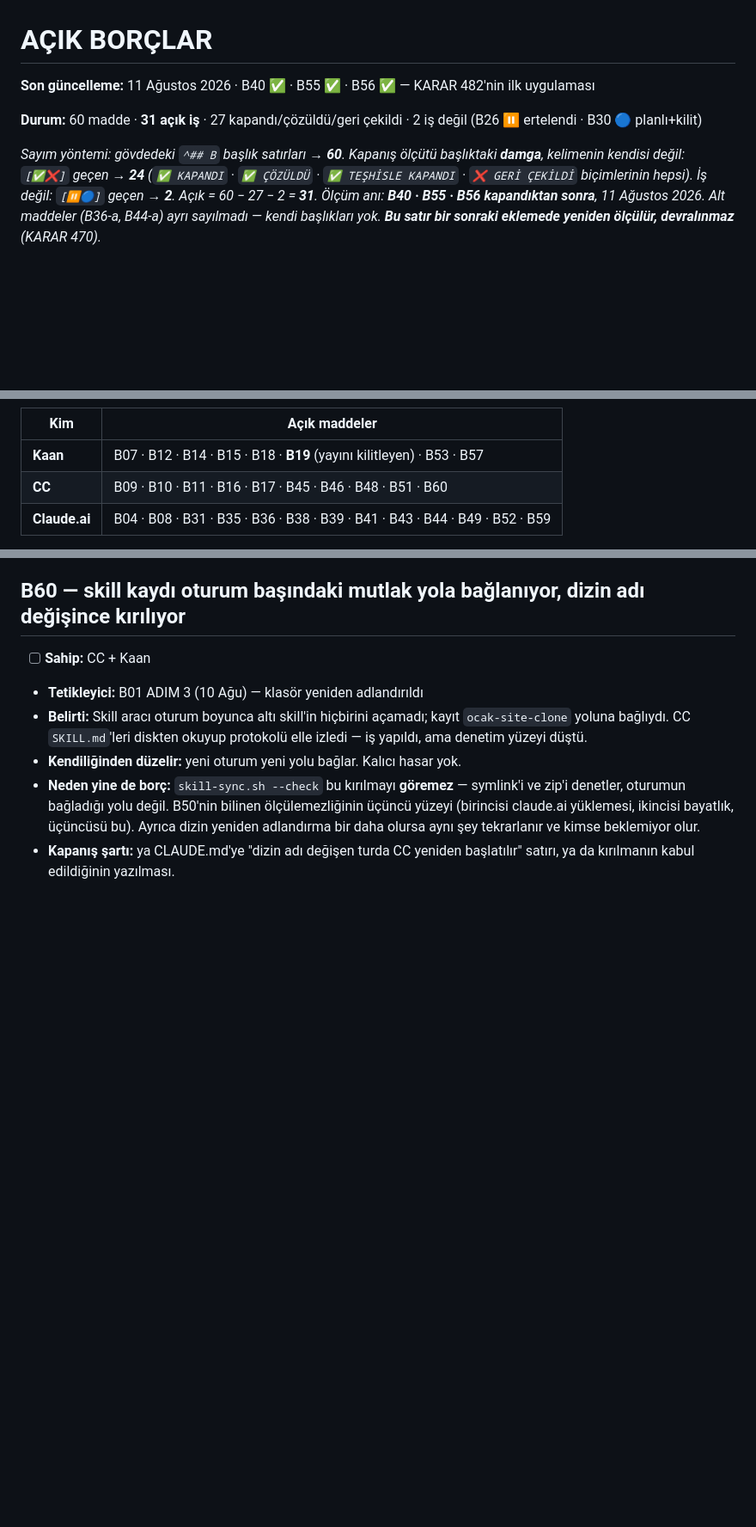
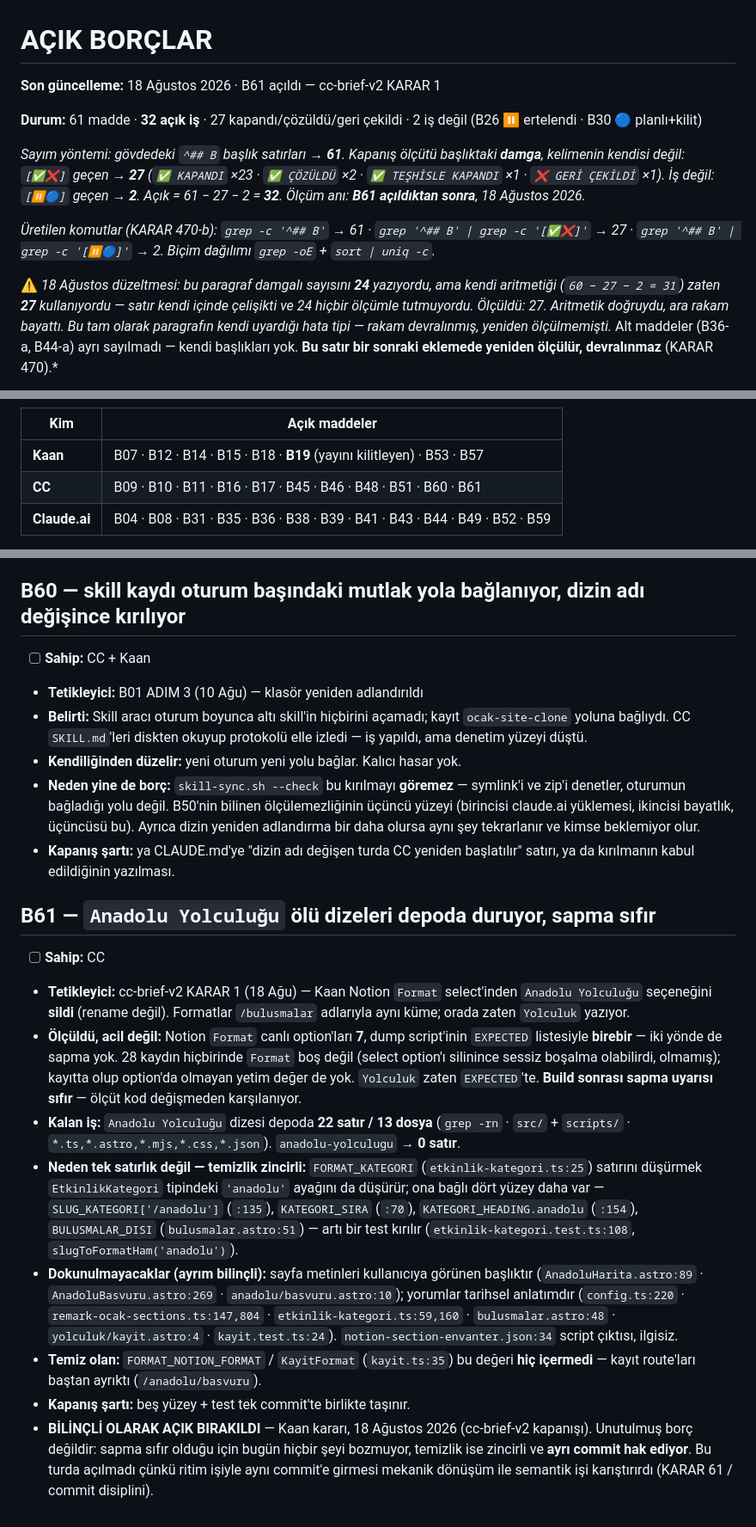
Before and after one commit to hlaorpz/ocak, a Markdown page: docs/02-borclar.md, 3 parts joined by grey strips. Shown at 86% size. Rendered like a GitHub page; blank space fills up the shorter version.

Commit message:
docs(b61): Anadolu Yolculuğu ölü dizeleri — borç açıldı + sayaç aritmetiği düzeltildi
cc-brief-v2 KARAR 1. Notion Format select'inden 'Anadolu Yolculuğu' silindi;
ölçüldü: sapma sıfır (canlı option 7 = EXPECTED 7, iki yönde de fark yok),
28 kaydın hiçbirinde Format boş değil, yetim değer yok. Ölçüt kod değişmeden
karşılanıyor → temizlik borç olarak açıldı, bu turda yapılmadı.

B61 BİLİNÇLİ OLARAK AÇIK: depoda 22 satır / 13 dosya, ama temizlik zincirli —
FORMAT_KATEGORI satırı EtkinlikKategori'deki 'anadolu' ayağını düşürür, ona
bağlı dört yüzey daha var (SLUG_KATEGORI · KATEGORI_SIRA · KATEGORI_HEADING ·
BULUSMALAR_DISI) artı bir test kırılır. Ayrı commit hak ediyor.

Sayfa metinleri ve yorumlar dokunulmaz olarak ayrıldı; FORMAT_NOTION_FORMAT /
KayitFormat bu değeri hiç içermedi.

Aritmetik düzeltmesi (KARAR 470): yöntem paragrafı damgalı sayısını 24
yazıyordu, kendi aritmetiği (60 − 27 − 2 = 31) zaten 27 kullanıyordu — satır
kendi içinde çelişikti ve 24 hiçbir ölçümle tutmuyordu. Ölçüldü: 27 (23
KAPANDI + 2 ÇÖZÜLDÜ + 1 TEŞHİSLE KAPANDI + 1 GERİ ÇEKİLDİ). Paragrafın kendi
uyardığı hata tipi. Düzeltme kaydedildi, eski hâli silinmedi.

Sayaç: 61 madde · 27 damgalı · 2 iş değil · 32 açık.
Ledger'a dokunulmadı; denetim koşuldu (NF!=6 0 · mükerrer 0 · boş kaynak 0).

Oturum kaydı .claude/notes.md'ye yazıldı — dizin .gitignore:33'te, commit dışı.

Co-Authored-By: Claude Opus 5 (1M context) <noreply@anthropic.com>
Claude-Session: https://claude.ai/code/session_01DdE7JTj8LEfvMmfikvasUd

```diff
--- a/docs/02-borclar.md
+++ b/docs/02-borclar.md
@@ -1,13 +1,22 @@
 # AÇIK BORÇLAR
 
-**Son güncelleme:** 11 Ağustos 2026 · B40 ✅ · B55 ✅ · B56 ✅ — KARAR 482'nin ilk uygulaması
+**Son güncelleme:** 18 Ağustos 2026 · B61 açıldı — cc-brief-v2 KARAR 1
 
-**Durum:** 60 madde · **31 açık iş** · 27 kapandı/çözüldü/geri çekildi · 2 iş değil (B26 ⏸ ertelendi · B30 🔵 planlı+kilit)
+**Durum:** 61 madde · **32 açık iş** · 27 kapandı/çözüldü/geri çekildi · 2 iş değil (B26 ⏸ ertelendi · B30 🔵 planlı+kilit)
 
-*Sayım yöntemi: gövdedeki `^## B` başlık satırları → **60**. Kapanış ölçütü başlıktaki
-**damga**, kelimenin kendisi değil: `[✅❌]` geçen → **24** (`✅ KAPANDI` · `✅ ÇÖZÜLDÜ` ·
-`✅ TEŞHİSLE KAPANDI` · `❌ GERİ ÇEKİLDİ` biçimlerinin hepsi). İş değil: `[⏸🔵]` geçen → **2**.
-Açık = 60 − 27 − 2 = **31**. Ölçüm anı: **B40 · B55 · B56 kapandıktan sonra**, 11 Ağustos 2026.
+*Sayım yöntemi: gövdedeki `^## B` başlık satırları → **61**. Kapanış ölçütü başlıktaki
+**damga**, kelimenin kendisi değil: `[✅❌]` geçen → **27** (`✅ KAPANDI` ×23 · `✅ ÇÖZÜLDÜ` ×2 ·
+`✅ TEŞHİSLE KAPANDI` ×1 · `❌ GERİ ÇEKİLDİ` ×1). İş değil: `[⏸🔵]` geçen → **2**.
+Açık = 61 − 27 − 2 = **32**. Ölçüm anı: **B61 açıldıktan sonra**, 18 Ağustos 2026.*
+
+*Üretilen komutlar (KARAR 470-b): `grep -c '^## B'` → 61 · `grep '^## B' | grep -c '[✅❌]'`
+→ 27 · `grep '^## B' | grep -c '[⏸🔵]'` → 2. Biçim dağılımı `grep -oE` + `sort | uniq -c`.*
+
+⚠ *18 Ağustos düzeltmesi: bu paragraf damgalı sayısını **24** yazıyordu, ama kendi
+aritmetiği (`60 − 27 − 2 = 31`) zaten **27** kullanıyordu — satır kendi içinde çelişikti
+ve 24 hiçbir ölçümle tutmuyordu. Ölçüldü: 27. Aritmetik doğruydu, ara rakam bayattı.
+Bu tam olarak paragrafın kendi uyardığı hata tipi — rakam devralınmış, yeniden
+ölçülmemişti.*
 Alt maddeler (B36-a, B44-a) ayrı sayılmadı — kendi başlıkları yok. **Bu satır bir sonraki
 eklemede yeniden ölçülür, devralınmaz** (KARAR 470).*
 
@@ -25,7 +34,7 @@ kendisi işe yarıyor (KARAR 61 ruhu).
 | Kim | Açık maddeler |
 |---|---|
 | **Kaan** | B07 · B12 · B14 · B15 · B18 · **B19** (yayını kilitleyen) · B53 · B57 |
-| **CC** | B09 · B10 · B11 · B16 · B17 · B45 · B46 · B48 · B51 · B60 |
+| **CC** | B09 · B10 · B11 · B16 · B17 · B45 · B46 · B48 · B51 · B60 · B61 |
 | **Claude.ai** | B04 · B08 · B31 · B35 · B36 · B38 · B39 · B41 · B43 · B44 · B49 · B52 · B59 |
 
 > **Bu tablo indekstir, otorite gövdelerdir** (KARAR 482 kural 1a). Çelişkide gövdedeki
@@ -1214,3 +1223,36 @@ Bu gözlem KARAR 465'in doğrudan kaynağıdır.
   şey tekrarlanır ve kimse beklemiyor olur.
 - **Kapanış şartı:** ya CLAUDE.md'ye "dizin adı değişen turda CC yeniden başlatılır"
   satırı, ya da kırılmanın kabul edildiğinin yazılması.
+
+## B61 — `Anadolu Yolculuğu` ölü dizeleri depoda duruyor, sapma sıfır
+- [ ] **Sahip:** CC
+- **Tetikleyici:** cc-brief-v2 KARAR 1 (18 Ağu) — Kaan Notion `Format` select'inden
+  `Anadolu Yolculuğu` seçeneğini **sildi** (rename değil). Formatlar `/bulusmalar`
+  adlarıyla aynı küme; orada zaten `Yolculuk` yazıyor.
+- **Ölçüldü, acil değil:** Notion `Format` canlı option'ları **7**, dump script'inin
+  `EXPECTED` listesiyle **birebir** — iki yönde de sapma yok. 28 kaydın hiçbirinde
+  `Format` boş değil (select option'ı silinince sessiz boşalma olabilirdi, olmamış);
+  kayıtta olup option'da olmayan yetim değer de yok. `Yolculuk` zaten `EXPECTED`'te.
+  **Build sonrası sapma uyarısı sıfır** — ölçüt kod değişmeden karşılanıyor.
+- **Kalan iş:** `Anadolu Yolculuğu` dizesi depoda **22 satır / 13 dosya**
+  (`grep -rn` · `src/` + `scripts/` · `*.ts,*.astro,*.mjs,*.css,*.json`).
+  `anadolu-yolculugu` → **0 satır**.
+- **Neden tek satırlık değil — temizlik zincirli:** `FORMAT_KATEGORI` (`etkinlik-kategori.ts:25`)
+  satırını düşürmek `EtkinlikKategori` tipindeki `'anadolu'` ayağını da düşürür;
+  ona bağlı dört yüzey daha var — `SLUG_KATEGORI['/anadolu']` (`:135`),
+  `KATEGORI_SIRA` (`:70`), `KATEGORI_HEADING.anadolu` (`:154`), `BULUSMALAR_DISI`
+  (`bulusmalar.astro:51`) — artı bir test kırılır
+  (`etkinlik-kategori.test.ts:108`, `slugToFormatHam('anadolu')`).
+- **Dokunulmayacaklar (ayrım bilinçli):** sayfa metinleri kullanıcıya görünen başlıktır
+  (`AnadoluHarita.astro:89` · `AnadoluBasvuru.astro:269` · `anadolu/basvuru.astro:10`);
+  yorumlar tarihsel anlatımdır (`config.ts:220` · `remark-ocak-sections.ts:147,804` ·
+  `etkinlik-kategori.ts:59,160` · `bulusmalar.astro:48` · `yolculuk/kayit.astro:4` ·
+  `kayit.test.ts:24`). `notion-section-envanter.json:34` script çıktısı, ilgisiz.
+- **Temiz olan:** `FORMAT_NOTION_FORMAT` / `KayitFormat` (`kayit.ts:35`) bu değeri
+  **hiç içermedi** — kayıt route'ları baştan ayrıktı (`/anadolu/basvuru`).
+- **Kapanış şartı:** beş yüzey + test tek commit'te birlikte taşınır.
+- **BİLİNÇLİ OLARAK AÇIK BIRAKILDI** — Kaan kararı, 18 Ağustos 2026 (cc-brief-v2
+  kapanışı). Unutulmuş borç değildir: sapma sıfır olduğu için bugün hiçbir şeyi
+  bozmuyor, temizlik ise zincirli ve **ayrı commit hak ediyor**. Bu turda
+  açılmadı çünkü ritim işiyle aynı commit'e girmesi mekanik dönüşüm ile semantik
+  işi karıştırırdı (KARAR 61 / commit disiplini).
```
